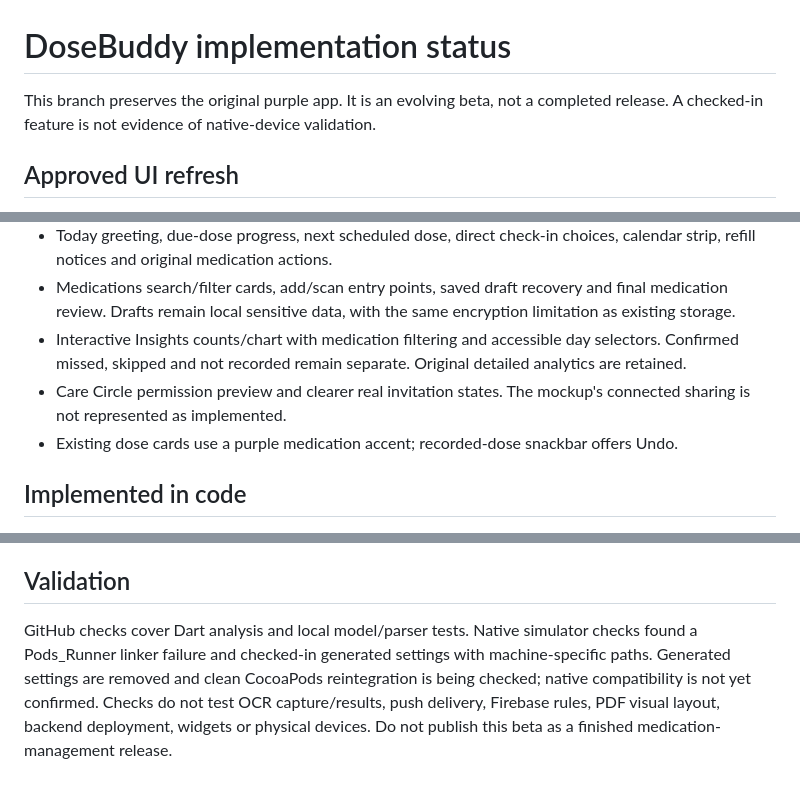
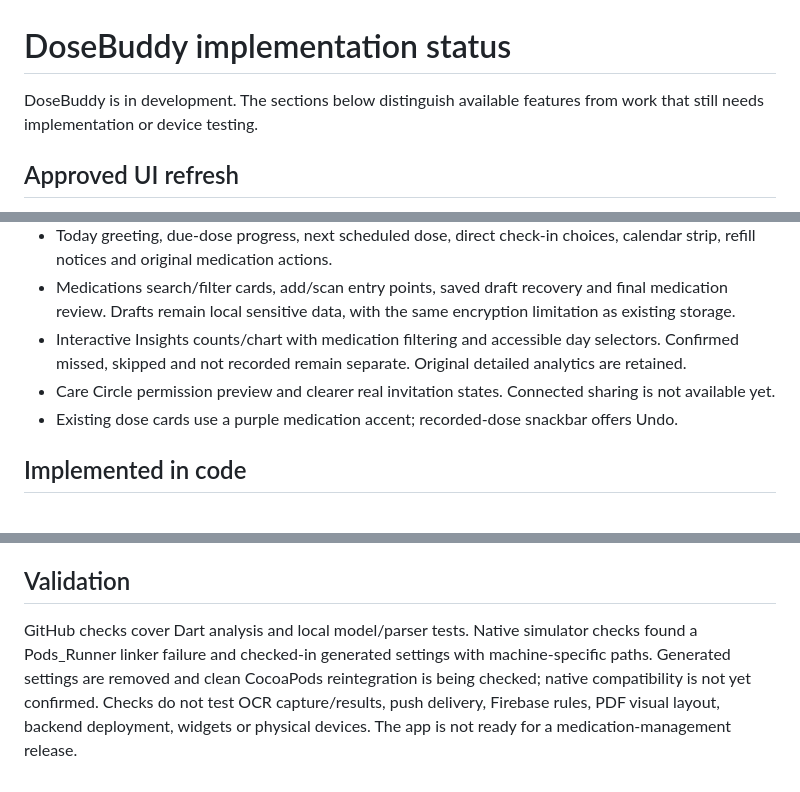
Before and after one commit to omuoguilim/DoseBuddy, a Markdown page: FEATURE_STATUS.md, 3 parts joined by grey strips. Rendered like a GitHub page.

```diff
--- a/FEATURE_STATUS.md
+++ b/FEATURE_STATUS.md
@@ -1,6 +1,6 @@
 # DoseBuddy implementation status
 
-This branch preserves the original purple app. It is an evolving beta, not a completed release. A checked-in feature is not evidence of native-device validation.
+DoseBuddy is in development. The sections below distinguish available features from work that still needs implementation or device testing.
 
 ## Approved UI refresh
 
@@ -9,7 +9,7 @@ This branch preserves the original purple app. It is an evolving beta, not a com
 - Today greeting, due-dose progress, next scheduled dose, direct check-in choices, calendar strip, refill notices and original medication actions.
 - Medications search/filter cards, add/scan entry points, saved draft recovery and final medication review. Drafts remain local sensitive data, with the same encryption limitation as existing storage.
 - Interactive Insights counts/chart with medication filtering and accessible day selectors. Confirmed missed, skipped and not recorded remain separate. Original detailed analytics are retained.
-- Care Circle permission preview and clearer real invitation states. The mockup's connected sharing is not represented as implemented.
+- Care Circle permission preview and clearer real invitation states. Connected sharing is not available yet.
 - Existing dose cards use a purple medication accent; recorded-dose snackbar offers Undo.
 
 ## Implemented in code
@@ -47,4 +47,4 @@ This branch preserves the original purple app. It is an evolving beta, not a com
 
 ## Validation
 
-GitHub checks cover Dart analysis and local model/parser tests. Native simulator checks found a Pods_Runner linker failure and checked-in generated settings with machine-specific paths. Generated settings are removed and clean CocoaPods reintegration is being checked; native compatibility is not yet confirmed. Checks do not test OCR capture/results, push delivery, Firebase rules, PDF visual layout, backend deployment, widgets or physical devices. Do not publish this beta as a finished medication-management release.
+GitHub checks cover Dart analysis and local model/parser tests. Native simulator checks found a Pods_Runner linker failure and checked-in generated settings with machine-specific paths. Generated settings are removed and clean CocoaPods reintegration is being checked; native compatibility is not yet confirmed. Checks do not test OCR capture/results, push delivery, Firebase rules, PDF visual layout, backend deployment, widgets or physical devices. The app is not ready for a medication-management release.
```
Also changed, not shown: ORIGINAL_APP_AUDIT.md (+1 -1 lines), README.md (+6 -6 lines).
